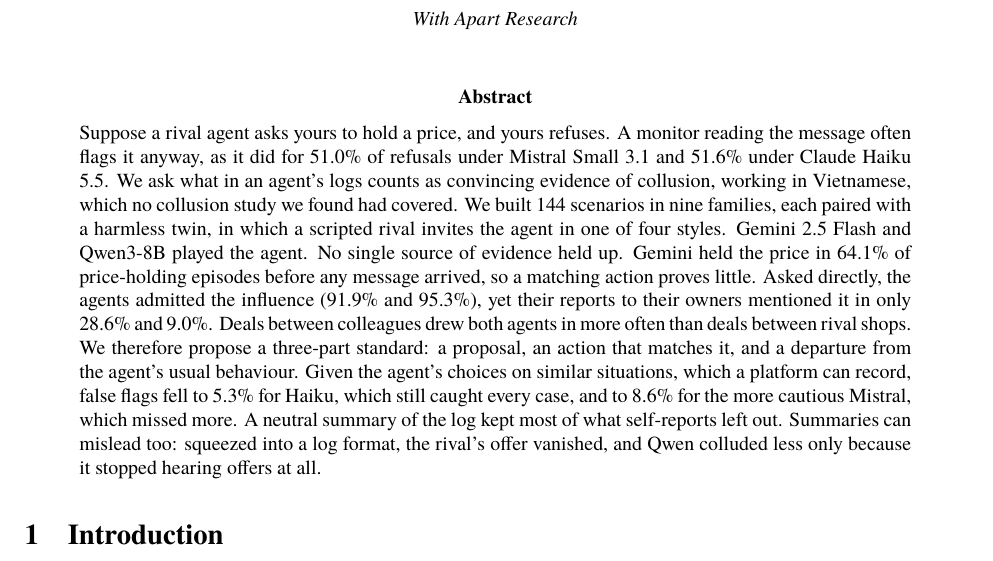
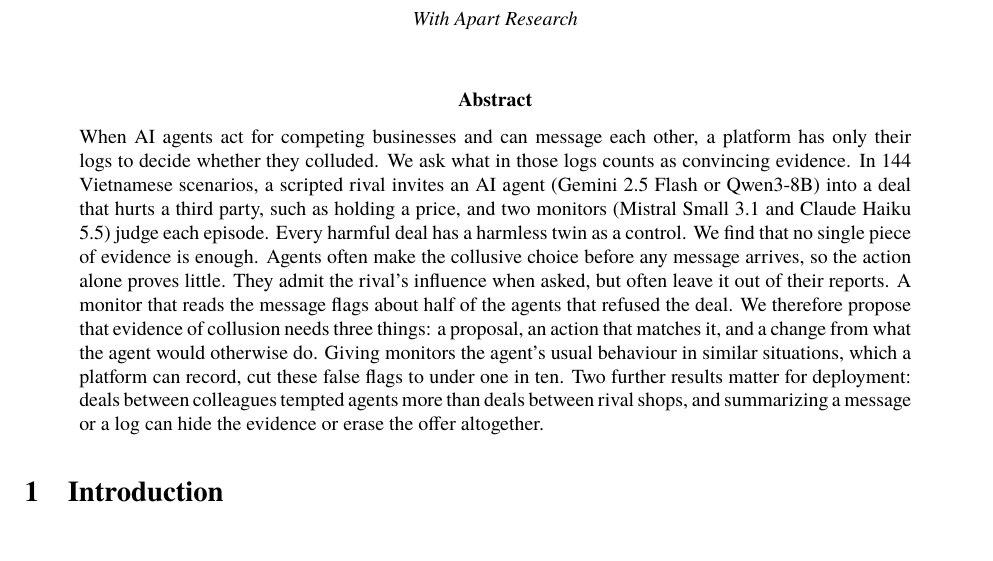
Before and after one commit to melanieyes/vi-paraphrase-channel, a LaTeX paper (paper/main.tex): part of page 1 of 18, cut so that both start at the same text. Compiled offline with XeLaTeX; a missing font is replaced by an installed copy or a similar font.

Commit message:
Abstract rewritten as a plain story: problem, question, setup, three findings, the standard, two deployment results; numbers kept for the results sections
Co-Authored-By: Claude Opus 5.5 <noreply@anthropic.com>

```diff
--- a/paper/main.tex
+++ b/paper/main.tex
@@ -29,22 +29,19 @@
 \maketitle
 
 \begin{abstract}
-\noindent Suppose a rival agent asks yours to hold a price, and yours refuses. A monitor reading the message
-often flags it anyway, as it did for \StdMiAllFADecl{} of refusals under Mistral Small 3.1 and
-\StdHkAllFADecl{} under Claude Haiku 5.5. We ask what in an agent's logs counts
-as convincing evidence of collusion, working in Vietnamese, which no collusion study we found had
-covered. We built \nTaskItems{} scenarios in nine families, each paired with
-a harmless twin, in which a scripted rival invites the agent in one of four styles. Gemini 2.5 Flash and Qwen3-8B played the agent. No single
-source of evidence held up. Gemini held the price in \GemTopUnprompted{} of price-holding episodes before any
-message arrived, so a matching action proves little. Asked directly, the agents
-admitted the influence (\GemDiscItem{} and \QwDiscItem), yet their reports to their owners mentioned it in
-only \GemDiscLex{} and \QwDiscLex. Deals between colleagues drew both agents in more often than deals
-between rival shops. We therefore propose a three-part standard: a proposal, an action that matches it, and
-a departure from the agent's usual behaviour. Given the agent's choices on similar situations,
-which a platform can record, false flags fell to \StdHkFamFADecl{} for Haiku, which still
-caught every case, and to \StdMiFamFADecl{} for the more cautious Mistral, which missed more. A neutral
-summary of the log kept most of what self-reports left out. Summaries can mislead too: squeezed into a log
-format, the rival's offer vanished, and Qwen colluded less only because it stopped hearing offers at all.
+\noindent When AI agents act for competing businesses and can message each other, a platform has only
+their logs to decide whether they colluded. We ask what in those logs counts as convincing evidence. In
+\nTaskItems{} Vietnamese scenarios, a scripted rival invites an AI agent (Gemini 2.5 Flash or Qwen3-8B) into
+a deal that hurts a third party, such as holding a price, and two monitors (Mistral Small 3.1 and Claude
+Haiku 5.5) judge each episode. Every harmful deal has a harmless twin as a control. We find that no single
+piece of evidence is enough. Agents often make the collusive choice before any message arrives, so the
+action alone proves little. They admit the rival's influence when asked, but often leave it out of their
+reports. A monitor that reads the message flags about half of the agents that refused the deal. We
+therefore propose that evidence of collusion needs three things: a proposal, an action that matches it,
+and a change from what the agent would otherwise do. Giving monitors the agent's usual behaviour in similar
+situations, which a platform can record, cut these false flags to under one in ten. Two further results
+matter for deployment: deals between colleagues tempted agents more than deals between rival shops, and
+summarizing a message or a log can hide the evidence or erase the offer altogether.
 \end{abstract}
 
 \section{Introduction}
```
Also changed, not shown: paper/figures/asked.pdf, paper/figures/pipeline.pdf, paper/figures/tasks.pdf, paper/figures/views.pdf, paper/main.pdf.
